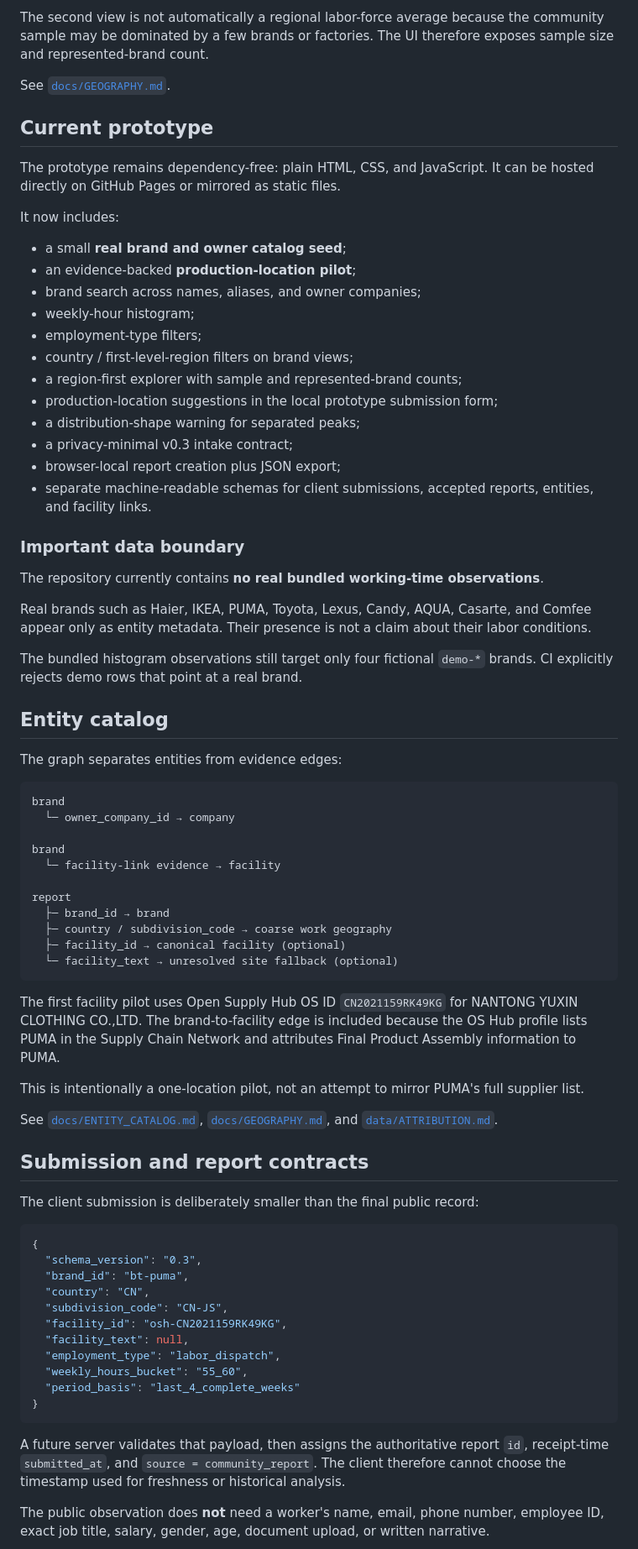
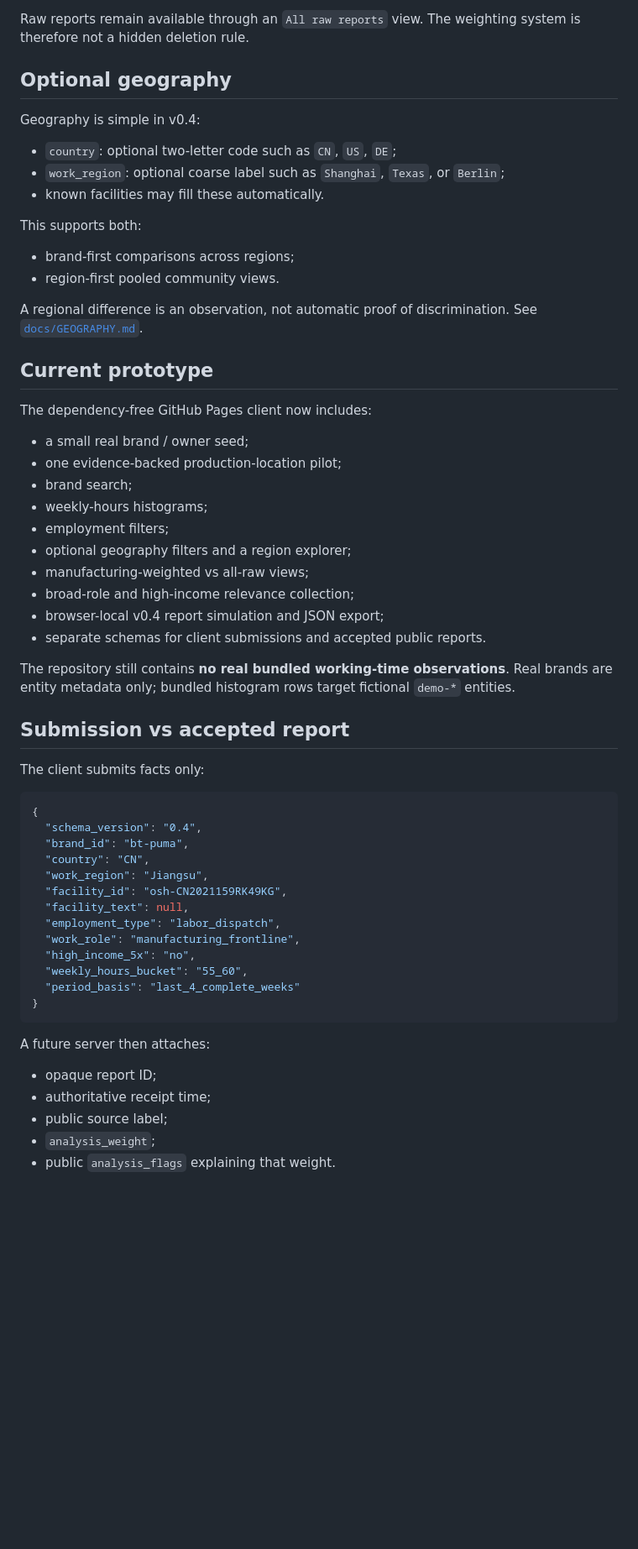
Before and after one commit to 6jingyong/open-worktime, a Markdown page: README.md, the part around one of its changes. Shown at 84% size. GitHub-like rendering; blank space fills up the shorter version.

Commit message:
docs: define manufacturing relevance weighting

````diff
--- a/README.md
+++ b/README.md
@@ -62,78 +71,63 @@ This enables two different questions:
 
-The second view is not automatically a regional labor-force average because the community sample may be dominated by a few brands or factories. The UI therefore exposes sample size and represented-brand count.
+Raw reports remain available through an `All raw reports` view. The weighting system is therefore not a hidden deletion rule.
 
-See [`docs/GEOGRAPHY.md`](docs/GEOGRAPHY.md).
+## Optional geography
+
+Geography is simple in v0.4:
+
+- `country`: optional two-letter code such as `CN`, `US`, `DE`;
+- `work_region`: optional coarse label such as `Shanghai`, `Texas`, or `Berlin`;
+- known facilities may fill these automatically.
+
+This supports both:
+
+- brand-first comparisons across regions;
+- region-first pooled community views.
+
+A regional difference is an observation, not automatic proof of discrimination. See [`docs/GEOGRAPHY.md`](docs/GEOGRAPHY.md).
 
 ## Current prototype
 
-The prototype remains dependency-free: plain HTML, CSS, and JavaScript. It can be hosted directly on GitHub Pages or mirrored as static files.
+The dependency-free GitHub Pages client now includes:
 
-It now includes:
+- a small real brand / owner seed;
+- one evidence-backed production-location pilot;
+- brand search;
+- weekly-hours histograms;
+- employment filters;
+- optional geography filters and a region explorer;
+- manufacturing-weighted vs all-raw views;
+- broad-role and high-income relevance collection;
+- browser-local v0.4 report simulation and JSON export;
+- separate schemas for client submissions and accepted public reports.
 
-- a small **real brand and owner catalog seed**;
-- an evidence-backed **production-location pilot**;
-- brand search across names, aliases, and owner companies;
-- weekly-hour histogram;
-- employment-type filters;
-- country / first-level-region filters on brand views;
-- a region-first explorer with sample and represented-brand counts;
-- production-location suggestions in the local prototype submission form;
-- a distribution-shape warning for separated peaks;
-- a privacy-minimal v0.3 intake contract;
-- browser-local report creation plus JSON export;
-- separate machine-readable schemas for client submissions, accepted reports, entities, and facility links.
+The repository still contains **no real bundled working-time observations**. Real brands are entity metadata only; bundled histogram rows target fictional `demo-*` entities.
 
-### Important data boundary
+## Submission vs accepted report
 
-The repository currently contains **no real bundled working-time observations**.
-
-Real brands such as Haier, IKEA, PUMA, Toyota, Lexus, Candy, AQUA, Casarte, and Comfee appear only as entity metadata. Their presence is not a claim about their labor conditions.
-
-The bundled histogram observations still target only four fictional `demo-*` brands. CI explicitly rejects demo rows that point at a real brand.
-
-## Entity catalog
-
-The graph separates entities from evidence edges:
-
-```text
-brand
-  └─ owner_company_id → company
-
-brand
-  └─ facility-link evidence → facility
-
-report
-  ├─ brand_id → brand
-  ├─ country / subdivision_code → coarse work geography
-  ├─ facility_id → canonical facility (optional)
-  └─ facility_text → unresolved site fallback (optional)
-```
-
-The first facility pilot uses Open Supply Hub OS ID `CN2021159RK49KG` for NANTONG YUXIN CLOTHING CO.,LTD. The brand-to-facility edge is included because the OS Hub profile lists PUMA in the Supply Chain Network and attributes Final Product Assembly information to PUMA.
-
-This is intentionally a one-location pilot, not an attempt to mirror PUMA's full supplier list.
-
-See [`docs/ENTITY_CATALOG.md`](docs/ENTITY_CATALOG.md), [`docs/GEOGRAPHY.md`](docs/GEOGRAPHY.md), and [`data/ATTRIBUTION.md`](data/ATTRIBUTION.md).
-
-## Submission and report contracts
-
-The client submission is deliberately smaller than the final public record:
+The client submits facts only:
 
 ```json
 {
-  "schema_version": "0.3",
+  "schema_version": "0.4",
   "brand_id": "bt-puma",
   "country": "CN",
-  "subdivision_code": "CN-JS",
+  "work_region": "Jiangsu",
   "facility_id": "osh-CN2021159RK49KG",
   "facility_text": null,
   "employment_type": "labor_dispatch",
+  "work_role": "manufacturing_frontline",
+  "high_income_5x": "no",
   "weekly_hours_bucket": "55_60",
   "period_basis": "last_4_complete_weeks"
 }
 ```
 
-A future server validates that payload, then assigns the authoritative report `id`, receipt-time `submitted_at`, and `source = community_report`. The client therefore cannot choose the timestamp used for freshness or historical analysis.
+A future server then attaches:
 
-The public observation does **not** need a worker's name, email, phone number, employee ID, exact job title, salary, gender, age, document upload, or written narrative.
+- opaque report ID;
+- authoritative receipt time;
+- public source label;
+- `analysis_weight`;
+- public `analysis_flags` explaining that weight.
 
````
Also changed, not shown: other parts of README.md (+43 -58 lines).
